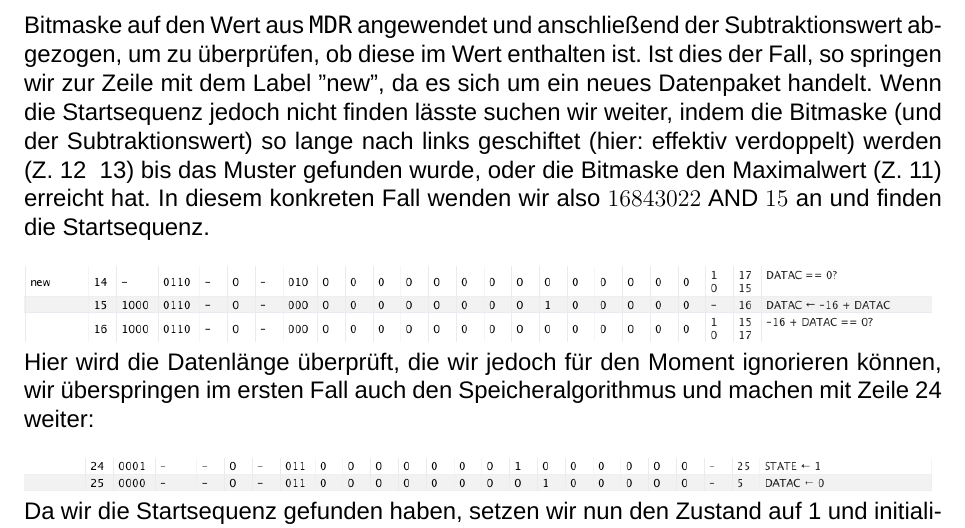
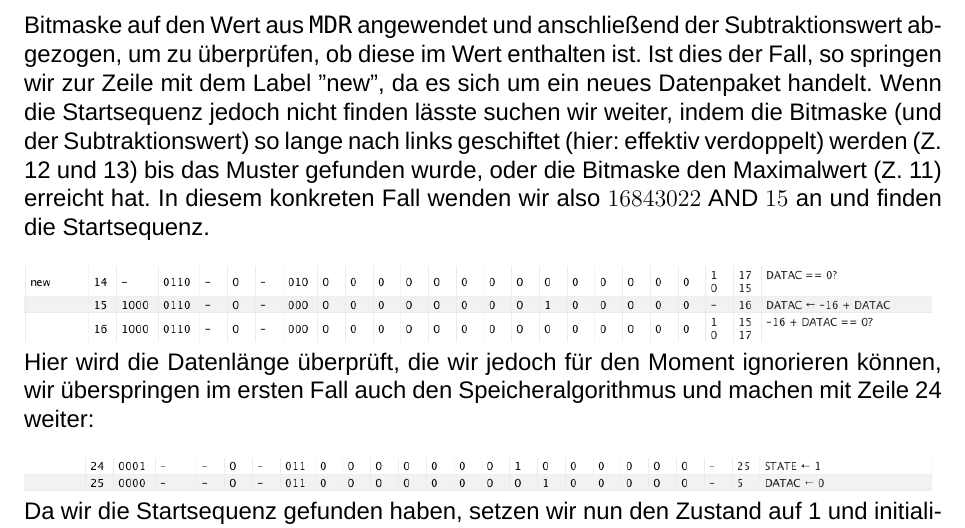
Before and after one commit to RobinThrift/MiniMax-Maschine, a LaTeX document (docs/dokumentation.tex): part of page 13 of 23, cut so that both start at the same text. Compiled offline with XeLaTeX; a missing font is replaced by an installed copy or a similar font.

Commit message:
latex fix

```diff
--- a/docs/dokumentation.tex
+++ b/docs/dokumentation.tex
@@ -302,7 +302,7 @@ Zunächst setzen wir die Bitmaske auf 15 und den Subtraktionswert auf 14, dann
 wird die Bitmaske auf den Wert aus \texttt{MDR} angewendet und anschließend der Subtraktionswert abgezogen, um
 zu überprüfen, ob diese im Wert enthalten ist. Ist dies der Fall, so springen wir zur Zeile mit dem Label \dq new\dq,
 da es sich um ein neues Datenpaket handelt. Wenn die Startsequenz jedoch nicht finden lässte suchen wir weiter, indem die Bitmaske (und der Subtraktionswert)
-so lange nach links geschiftet (hier: effektiv verdoppelt) werden (Z. 12 & 13) bis das Muster gefunden wurde, oder die Bitmaske den Maximalwert (Z. 11) erreicht hat.
+so lange nach links geschiftet (hier: effektiv verdoppelt) werden (Z. 12 und 13) bis das Muster gefunden wurde, oder die Bitmaske den Maximalwert (Z. 11) erreicht hat.
 In diesem konkreten Fall wenden wir also $16843022 \text{ AND } 15$ an und finden
 die Startsequenz.
 
```
